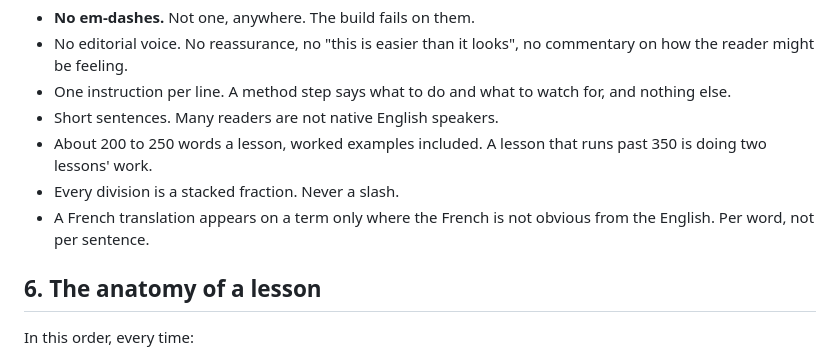
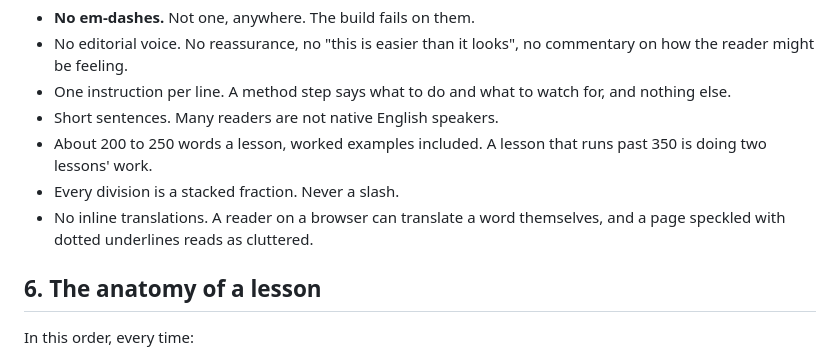
Before and after one commit to marcvlv/heg-quantitative-methods-1, a Markdown page: LESSON-RULES.md, the part around the change. Rendered like a GitHub page.

Commit message:
The rules said to translate terms; the page no longer does
Left over from before the translations were taken out.

Co-Authored-By: Claude Opus 5 <noreply@anthropic.com>

```diff
--- a/LESSON-RULES.md
+++ b/LESSON-RULES.md
@@ -83,8 +83,8 @@ bottom. Same wording across subjects:
 - About 200 to 250 words a lesson, worked examples included. A lesson that runs
   past 350 is doing two lessons' work.
 - Every division is a stacked fraction. Never a slash.
-- A French translation appears on a term only where the French is not obvious
-  from the English. Per word, not per sentence.
+- No inline translations. A reader on a browser can translate a word themselves,
+  and a page speckled with dotted underlines reads as cluttered.
 
 ## 6. The anatomy of a lesson
 
```
